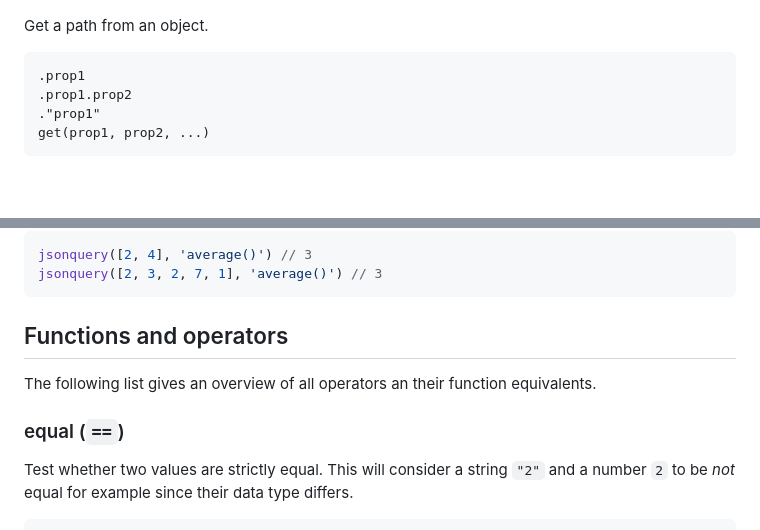
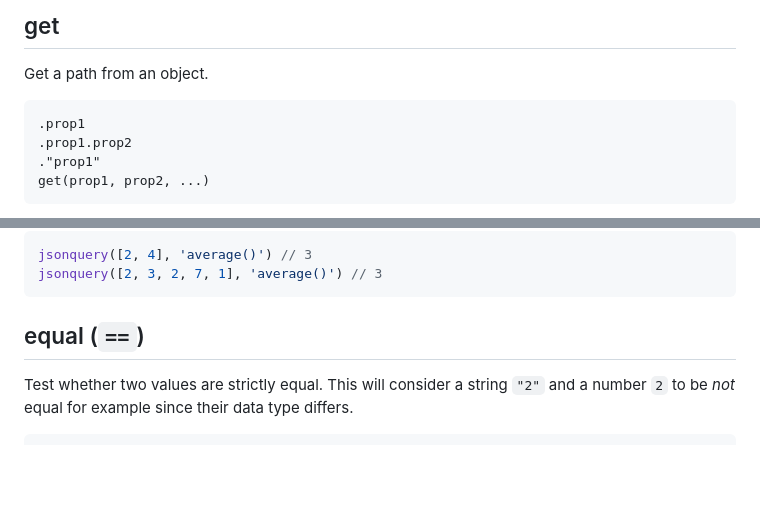
Before and after one commit to jsonquerylang/jsonquery, a Markdown page: reference/functions.md, 2 parts joined by grey strips. Rendered like a GitHub page; blank space fills up the shorter version.

````diff
--- a/reference/functions.md
+++ b/reference/functions.md
@@ -11,3 +102,4 @@ This reference contains two types of functions:
+## get
 
 Get a path from an object.
 
@@ -473,11 +565,7 @@ jsonquery([2, 4], 'average()') // 3
 jsonquery([2, 3, 2, 7, 1], 'average()') // 3
 ```
 
-## Functions and operators
-
-The following list gives an overview of all operators an their function equivalents.
-
-### equal (`==`)
+## equal (`==`)
 
 Test whether two values are strictly equal. This will consider a string `"2"` and a number `2` to be _not_ equal for example since their data type differs.
 
````
Also changed, not shown: other parts of reference/functions.md (+134 -43 lines).
